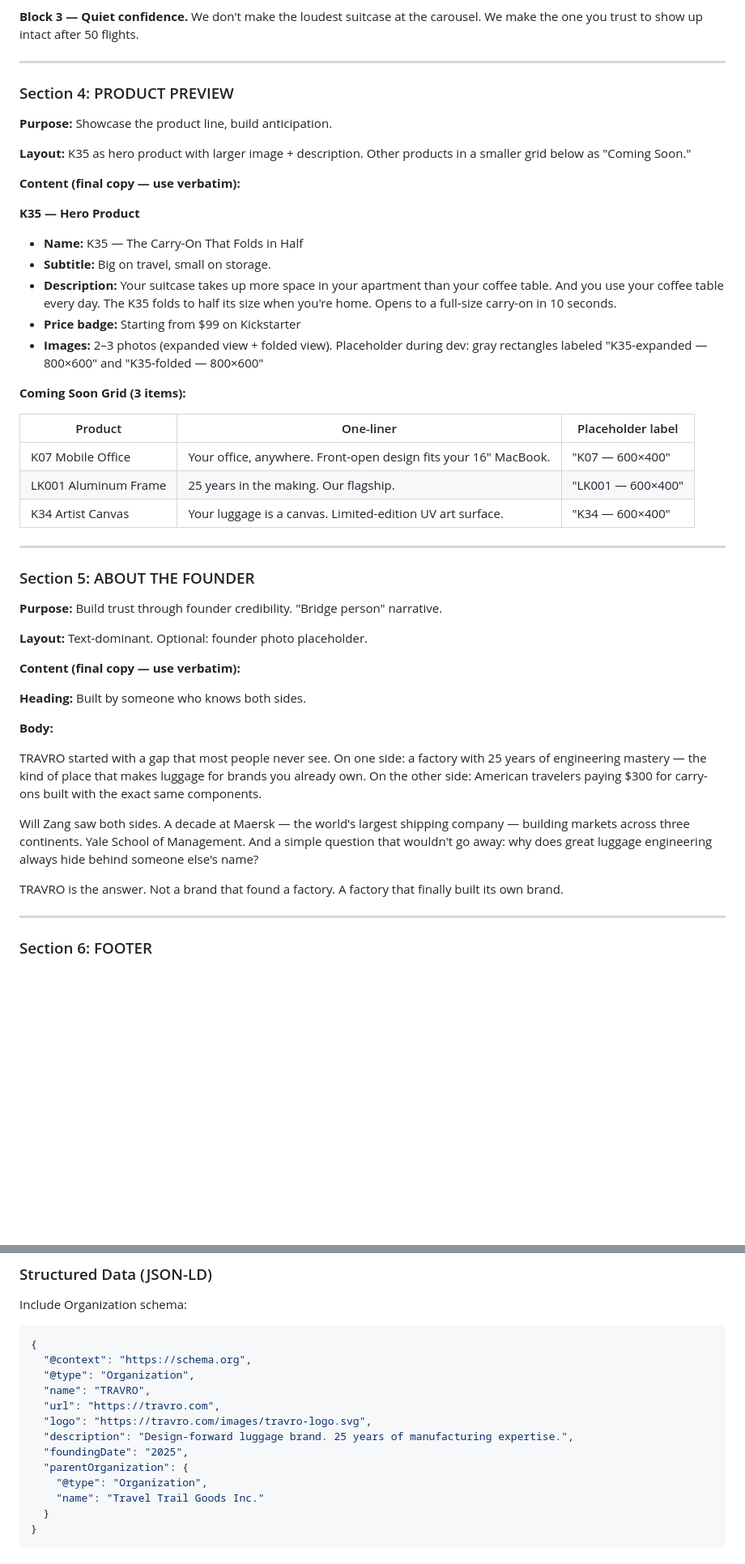
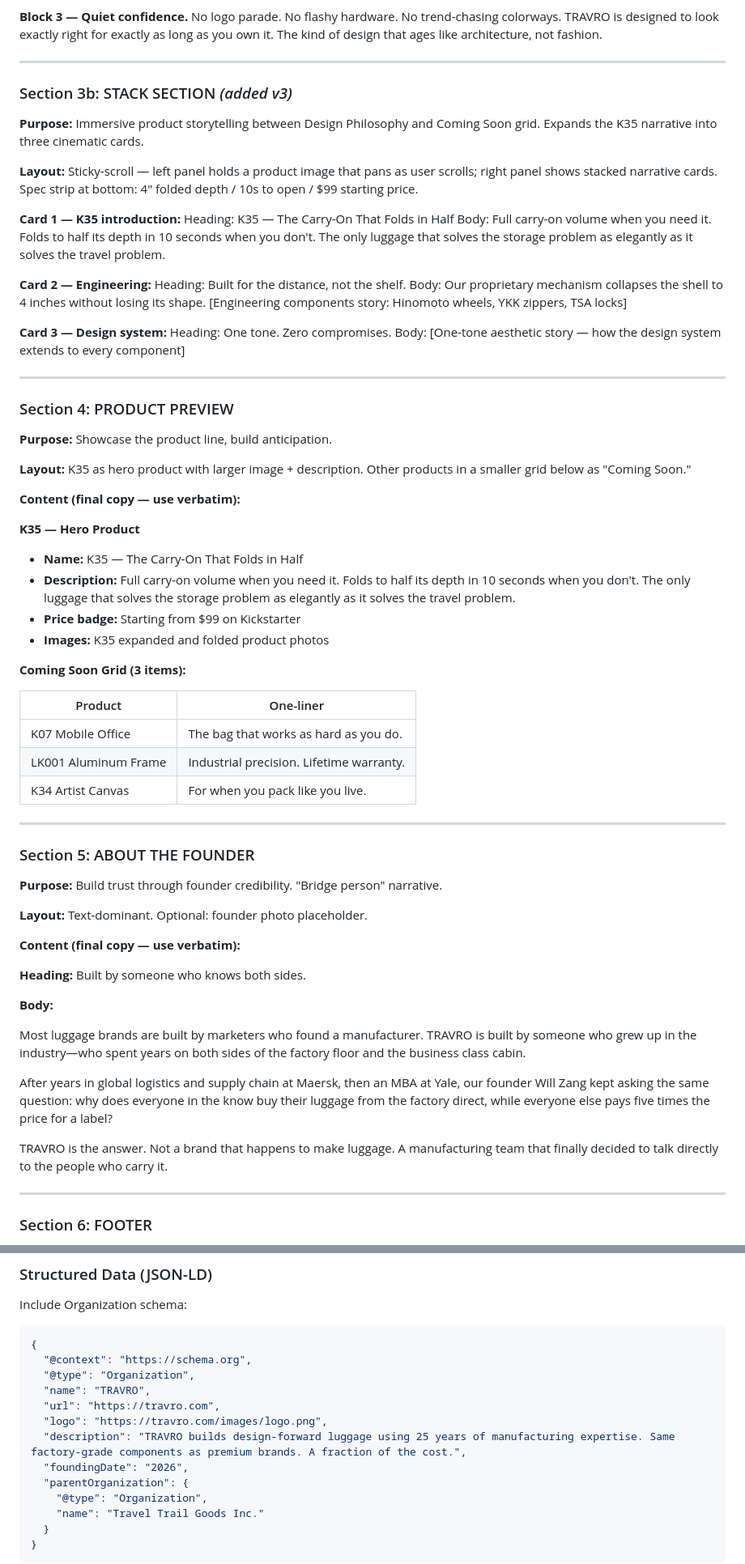
Before and after one commit to yalezangyong-droid/travro-site, a Markdown page: docs/TRAVRO_Website_Project_Charter_v2.md, 2 parts joined by grey strips. Shown at 81% size. GitHub-like rendering; blank space fills up the shorter version.

```diff
--- a/docs/TRAVRO_Website_Project_Charter_v2.md
+++ b/docs/TRAVRO_Website_Project_Charter_v2.md
@@ -152,6 +200,26 @@ Hinomoto wheels. YKK zippers. TSA-approved locks. The same components inside lug
 
 **Block 3 — Quiet confidence.**
-We don't make the loudest suitcase at the carousel. We make the one you trust to show up intact after 50 flights.
+No logo parade. No flashy hardware. No trend-chasing colorways. TRAVRO is designed to look exactly right for exactly as long as you own it. The kind of design that ages like architecture, not fashion.
+
+---
+
+### Section 3b: STACK SECTION *(added v3)*
+
+**Purpose:** Immersive product storytelling between Design Philosophy and Coming Soon grid. Expands the K35 narrative into three cinematic cards.
+
+**Layout:** Sticky-scroll — left panel holds a product image that pans as user scrolls; right panel shows stacked narrative cards. Spec strip at bottom: 4″ folded depth / 10s to open / $99 starting price.
+
+**Card 1 — K35 introduction:**
+Heading: K35 — The Carry-On That Folds in Half
+Body: Full carry-on volume when you need it. Folds to half its depth in 10 seconds when you don't. The only luggage that solves the storage problem as elegantly as it solves the travel problem.
+
+**Card 2 — Engineering:**
+Heading: Built for the distance, not the shelf.
+Body: Our proprietary mechanism collapses the shell to 4 inches without losing its shape. [Engineering components story: Hinomoto wheels, YKK zippers, TSA locks]
+
+**Card 3 — Design system:**
+Heading: One tone. Zero compromises.
+Body: [One-tone aesthetic story — how the design system extends to every component]
 
 ---
 
@@ -165,18 +233,17 @@ We don't make the loudest suitcase at the carousel. We make the one you trust to
 
 **K35 — Hero Product**
 - **Name:** K35 — The Carry-On That Folds in Half
-- **Subtitle:** Big on travel, small on storage.
-- **Description:** Your suitcase takes up more space in your apartment than your coffee table. And you use your coffee table every day. The K35 folds to half its size when you're home. Opens to a full-size carry-on in 10 seconds.
+- **Description:** Full carry-on volume when you need it. Folds to half its depth in 10 seconds when you don't. The only luggage that solves the storage problem as elegantly as it solves the travel problem.
 - **Price badge:** Starting from $99 on Kickstarter
-- **Images:** 2–3 photos (expanded view + folded view). Placeholder during dev: gray rectangles labeled "K35-expanded — 800×600" and "K35-folded — 800×600"
+- **Images:** K35 expanded and folded product photos
 
 **Coming Soon Grid (3 items):**
 
-| Product | One-liner | Placeholder label |
-|---------|-----------|-------------------|
-| K07 Mobile Office | Your office, anywhere. Front-open design fits your 16" MacBook. | "K07 — 600×400" |
-| LK001 Aluminum Frame | 25 years in the making. Our flagship. | "LK001 — 600×400" |
-| K34 Artist Canvas | Your luggage is a canvas. Limited-edition UV art surface. | "K34 — 600×400" |
+| Product | One-liner |
+|---------|-----------|
+| K07 Mobile Office | The bag that works as hard as you do. |
+| LK001 Aluminum Frame | Industrial precision. Lifetime warranty. |
+| K34 Artist Canvas | For when you pack like you live. |
 
 ---
 
@@ -192,11 +259,11 @@ We don't make the loudest suitcase at the carousel. We make the one you trust to
 
 **Body:**
 
-TRAVRO started with a gap that most people never see. On one side: a factory with 25 years of engineering mastery — the kind of place that makes luggage for brands you already own. On the other side: American travelers paying $300 for carry-ons built with the exact same components.
+Most luggage brands are built by marketers who found a manufacturer. TRAVRO is built by someone who grew up in the industry—who spent years on both sides of the factory floor and the business class cabin.
 
-Will Zang saw both sides. A decade at Maersk — the world's largest shipping company — building markets across three continents. Yale School of Management. And a simple question that wouldn't go away: why does great luggage engineering always hide behind someone else's name?
+After years in global logistics and supply chain at Maersk, then an MBA at Yale, our founder Will Zang kept asking the same question: why does everyone in the know buy their luggage from the factory direct, while everyone else pays five times the price for a label?
 
-TRAVRO is the answer. Not a brand that found a factory. A factory that finally built its own brand.
+TRAVRO is the answer. Not a brand that happens to make luggage. A manufacturing team that finally decided to talk directly to the people who carry it.
 
 ---
 
@@ -271,9 +338,9 @@ Include Organization schema:
   "@type": "Organization",
   "name": "TRAVRO",
   "url": "https://travro.com",
-  "logo": "https://travro.com/images/travro-logo.svg",
-  "description": "Design-forward luggage brand. 25 years of manufacturing expertise.",
-  "foundingDate": "2025",
+  "logo": "https://travro.com/images/logo.png",
+  "description": "TRAVRO builds design-forward luggage using 25 years of manufacturing expertise. Same factory-grade components as premium brands. A fraction of the cost.",
+  "foundingDate": "2026",
   "parentOrganization": {
     "@type": "Organization",
     "name": "Travel Trail Goods Inc."
```
Also changed, not shown: other parts of docs/TRAVRO_Website_Project_Charter_v2.md (+82 -32 lines), README.md (+8 -4 lines).
